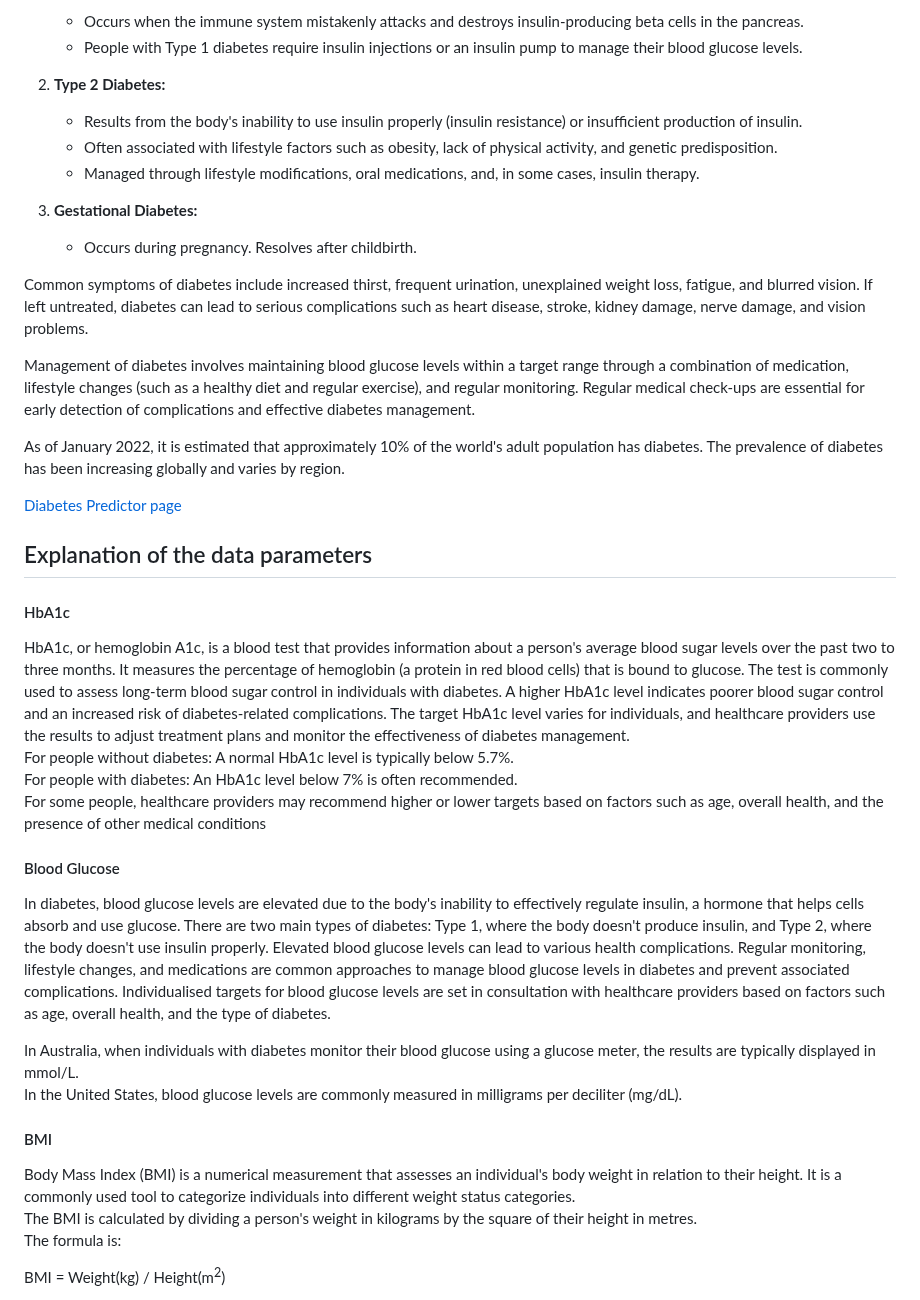
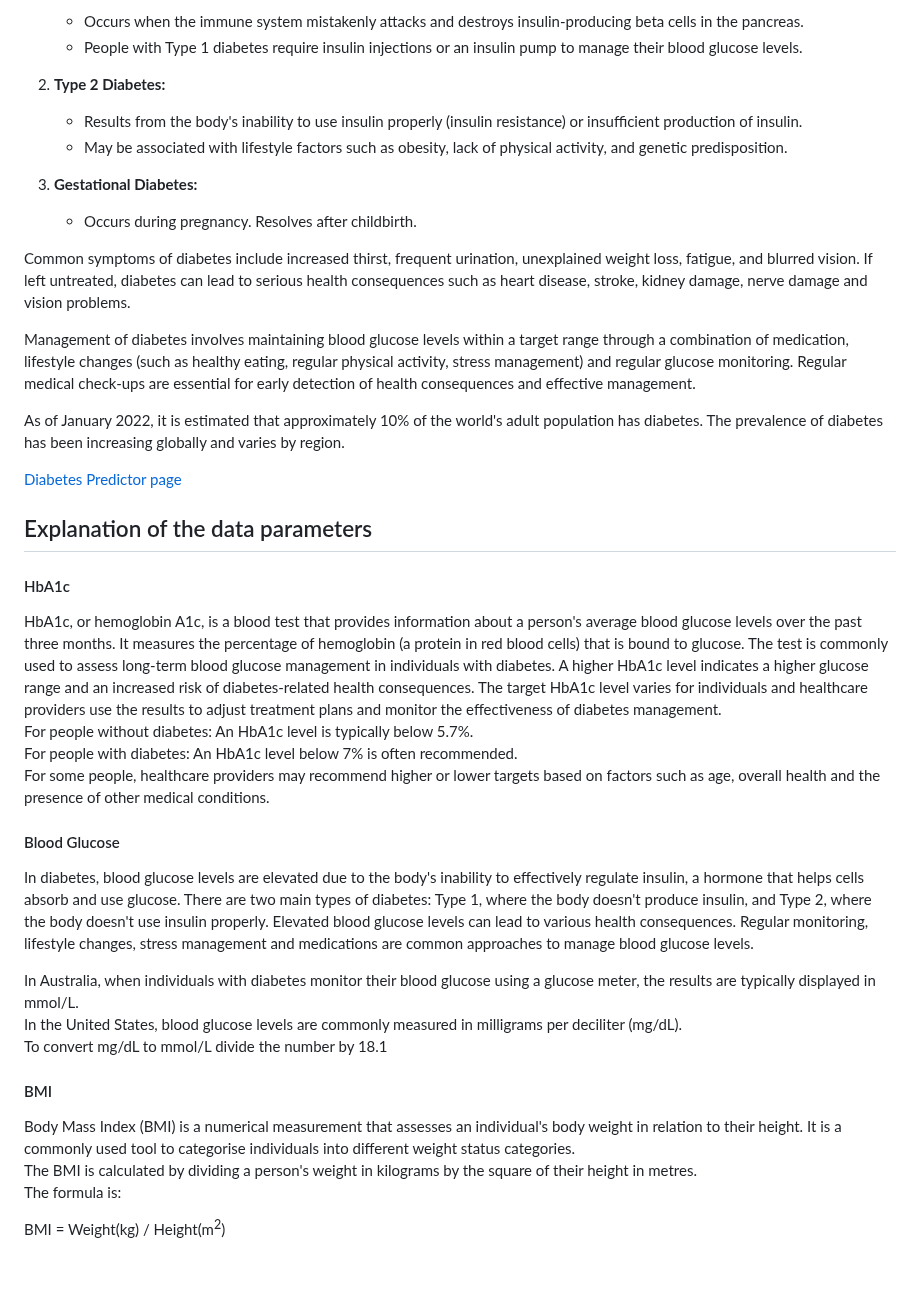
Before and after one commit to EvaB5050/Diabetes-Prediction-Analysis, a Markdown page: README.md, the part around the change. GitHub-like rendering; blank space fills up the shorter version.

```diff
--- a/README.md
+++ b/README.md
@@ -9,15 +9,14 @@ Diabetes is a chronic medical condition characterised by elevated levels of bloo
 
 2. **Type 2 Diabetes:**
    - Results from the body's inability to use insulin properly (insulin resistance) or insufficient production of insulin.
-   - Often associated with lifestyle factors such as obesity, lack of physical activity, and genetic predisposition.
-   - Managed through lifestyle modifications, oral medications, and, in some cases, insulin therapy.
+   - May be associated with lifestyle factors such as obesity, lack of physical activity, and genetic predisposition.
 
 3. **Gestational Diabetes:**
    - Occurs during pregnancy. Resolves after childbirth.
 
-Common symptoms of diabetes include increased thirst, frequent urination, unexplained weight loss, fatigue, and blurred vision. If left untreated, diabetes can lead to serious complications such as heart disease, stroke, kidney damage, nerve damage, and vision problems.
+Common symptoms of diabetes include increased thirst, frequent urination, unexplained weight loss, fatigue, and blurred vision. If left untreated, diabetes can lead to serious health consequences such as heart disease, stroke, kidney damage, nerve damage and vision problems.
 
-Management of diabetes involves maintaining blood glucose levels within a target range through a combination of medication, lifestyle changes (such as a healthy diet and regular exercise), and regular monitoring. Regular medical check-ups are essential for early detection of complications and effective diabetes management.
+Management of diabetes involves maintaining blood glucose levels within a target range through a combination of medication, lifestyle changes (such as healthy eating, regular physical activity, stress management) and regular glucose monitoring. Regular medical check-ups are essential for early detection of health consequences and effective management.
 
 As of January 2022, it is estimated that approximately 10% of the world's adult population has diabetes. The prevalence of diabetes has been increasing globally and varies by region.
 
@@ -25,20 +24,20 @@ As of January 2022, it is estimated that approximately 10% of the world's adult
 
 ## Explanation of the data parameters
 #### HbA1c
-HbA1c, or hemoglobin A1c, is a blood test that provides information about a person's average blood sugar levels over the past two to three months. It measures the percentage of hemoglobin (a protein in red blood cells) that is bound to glucose. The test is commonly used to assess long-term blood sugar control in individuals with diabetes. A higher HbA1c level indicates poorer blood sugar control and an increased risk of diabetes-related complications. The target HbA1c level varies for individuals, and healthcare providers use the results to adjust treatment plans and monitor the effectiveness of diabetes management.
-For people without diabetes: A normal HbA1c level is typically below 5.7%.
+HbA1c, or hemoglobin A1c, is a blood test that provides information about a person's average blood glucose levels over the past three months. It measures the percentage of hemoglobin (a protein in red blood cells) that is bound to glucose. The test is commonly used to assess long-term blood glucose management in individuals with diabetes. A higher HbA1c level indicates a higher glucose range and an increased risk of diabetes-related health consequences. The target HbA1c level varies for individuals and healthcare providers use the results to adjust treatment plans and monitor the effectiveness of diabetes management.
+For people without diabetes: An HbA1c level is typically below 5.7%.
 For people with diabetes:  An HbA1c level below 7% is often recommended.
-For some people, healthcare providers may recommend higher or lower targets based on factors such as age, overall health, and the presence of other medical conditions
+For some people, healthcare providers may recommend higher or lower targets based on factors such as age, overall health and the presence of other medical conditions.
 
 #### Blood Glucose
-In diabetes, blood glucose levels are elevated due to the body's inability to effectively regulate insulin, a hormone that helps cells absorb and use glucose. There are two main types of diabetes: Type 1, where the body doesn't produce insulin, and Type 2, where the body doesn't use insulin properly. Elevated blood glucose levels can lead to various health complications. Regular monitoring, lifestyle changes, and medications are common approaches to manage blood glucose levels in diabetes and prevent associated complications. Individualised targets for blood glucose levels are set in consultation with healthcare providers based on factors such as age, overall health, and the type of diabetes.
+In diabetes, blood glucose levels are elevated due to the body's inability to effectively regulate insulin, a hormone that helps cells absorb and use glucose. There are two main types of diabetes: Type 1, where the body doesn't produce insulin, and Type 2, where the body doesn't use insulin properly. Elevated blood glucose levels can lead to various health consequences. Regular monitoring, lifestyle changes, stress management and medications are common approaches to manage blood glucose levels.
 
 In Australia, when individuals with diabetes monitor their blood glucose using a glucose meter, the results are typically displayed in mmol/L.
 In the United States, blood glucose levels are commonly measured in milligrams per deciliter (mg/dL).
+To convert mg/dL to mmol/L divide the number by 18.1
 
 #### BMI
-
-Body Mass Index (BMI) is a numerical measurement that assesses an individual's body weight in relation to their height. It is a commonly used tool to categorize individuals into different weight status categories.
+Body Mass Index (BMI) is a numerical measurement that assesses an individual's body weight in relation to their height. It is a commonly used tool to categorise individuals into different weight status categories.
 The BMI is calculated by dividing a person's weight in kilograms by the square of their height in metres.
 The formula is:
 
```
